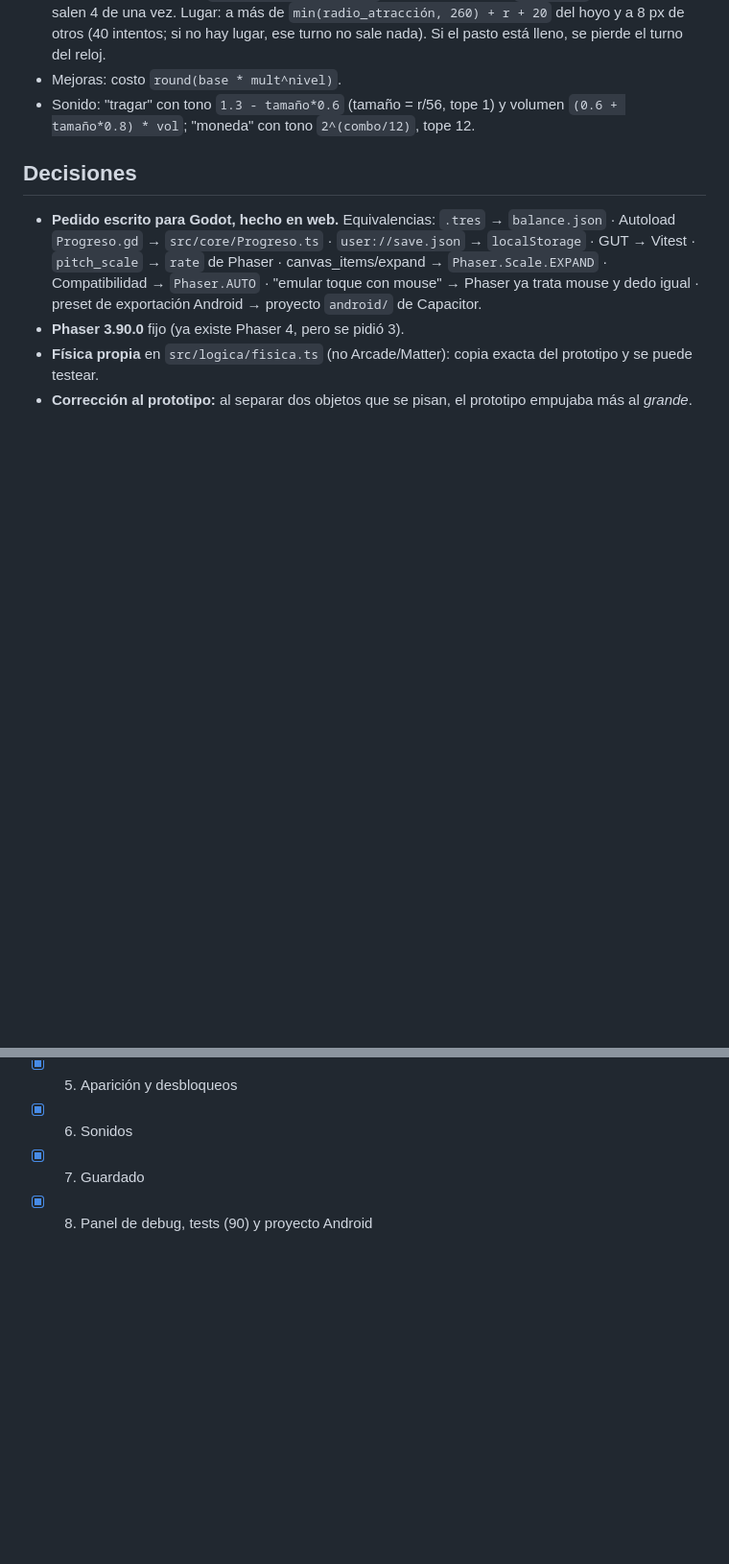
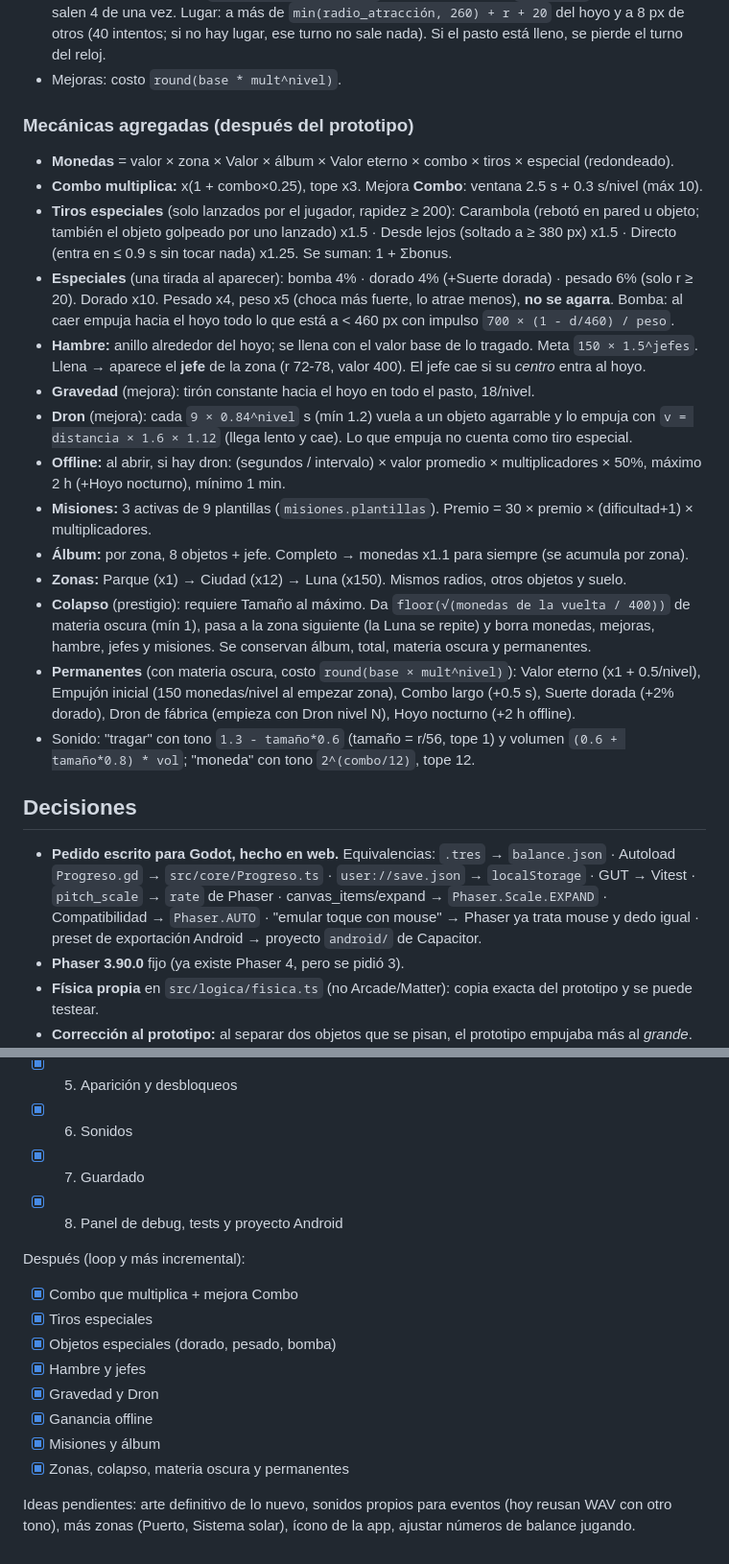
Before and after one commit to StrangerBoxx/BlackHole, a Markdown page: NOTAS.md, 2 parts joined by grey strips. Shown at 96% size. Drawn GitHub-style; blank space fills up the shorter version.

Commit message:
NOTAS: mecánicas nuevas, datos, arte provisorio y estado
Co-Authored-By: Claude Opus 5.5 <noreply@anthropic.com>

```diff
--- a/NOTAS.md
+++ b/NOTAS.md
@@ -57,6 +67,33 @@ referencia/                prototipo y guías originales
   Al empezar salen 4 de una vez. Lugar: a más de `min(radio_atracción, 260) + r + 20` del hoyo y a 8 px de otros
   (40 intentos; si no hay lugar, ese turno no sale nada). Si el pasto está lleno, se pierde el turno del reloj.
 - Mejoras: costo `round(base * mult^nivel)`.
+
+### Mecánicas agregadas (después del prototipo)
+
+- **Monedas** = valor × zona × Valor × álbum × Valor eterno × combo × tiros × especial (redondeado).
+- **Combo multiplica:** x(1 + combo×0.25), tope x3. Mejora **Combo**: ventana 2.5 s + 0.3 s/nivel (máx 10).
+- **Tiros especiales** (solo lanzados por el jugador, rapidez ≥ 200):
+  Carambola (rebotó en pared u objeto; también el objeto golpeado por uno lanzado) x1.5 ·
+  Desde lejos (soltado a ≥ 380 px) x1.5 · Directo (entra en ≤ 0.9 s sin tocar nada) x1.25. Se suman: 1 + Σbonus.
+- **Especiales** (una tirada al aparecer): bomba 4% · dorado 4% (+Suerte dorada) · pesado 6% (solo r ≥ 20).
+  Dorado x10. Pesado x4, peso x5 (choca más fuerte, lo atrae menos), **no se agarra**. Bomba: al caer empuja
+  hacia el hoyo todo lo que está a < 460 px con impulso `700 × (1 - d/460) / peso`.
+- **Hambre:** anillo alrededor del hoyo; se llena con el valor base de lo tragado. Meta `150 × 1.5^jefes`.
+  Llena → aparece el **jefe** de la zona (r 72-78, valor 400). El jefe cae si su *centro* entra al hoyo.
+- **Gravedad** (mejora): tirón constante hacia el hoyo en todo el pasto, 18/nivel.
+- **Dron** (mejora): cada `9 × 0.84^nivel` s (mín 1.2) vuela a un objeto agarrable y lo empuja con
+  `v = distancia × 1.6 × 1.12` (llega lento y cae). Lo que empuja no cuenta como tiro especial.
+- **Offline:** al abrir, si hay dron: (segundos / intervalo) × valor promedio × multiplicadores × 50%,
+  máximo 2 h (+Hoyo nocturno), mínimo 1 min.
+- **Misiones:** 3 activas de 9 plantillas (`misiones.plantillas`). Premio = 30 × premio × (dificultad+1) × multiplicadores.
+- **Álbum:** por zona, 8 objetos + jefe. Completo → monedas x1.1 para siempre (se acumula por zona).
+- **Zonas:** Parque (x1) → Ciudad (x12) → Luna (x150). Mismos radios, otros objetos y suelo.
+- **Colapso** (prestigio): requiere Tamaño al máximo. Da `floor(√(monedas de la vuelta / 400))` de materia
+  oscura (mín 1), pasa a la zona siguiente (la Luna se repite) y borra monedas, mejoras, hambre, jefes y misiones.
+  Se conservan álbum, total, materia oscura y permanentes.
+- **Permanentes** (con materia oscura, costo `round(base × mult^nivel)`): Valor eterno (x1 + 0.5/nivel),
+  Empujón inicial (150 monedas/nivel al empezar zona), Combo largo (+0.5 s), Suerte dorada (+2% dorado),
+  Dron de fábrica (empieza con Dron nivel N), Hoyo nocturno (+2 h offline).
 - Sonido: "tragar" con tono `1.3 - tamaño*0.6` (tamaño = r/56, tope 1) y volumen `(0.6 + tamaño*0.8) * vol`;
   "moneda" con tono `2^(combo/12)`, tope 12.
 
@@ -121,4 +168,18 @@ Pendiente: ícono propio (hoy usa el de Capacitor; se puede generar con `@capaci
 - [x] 5. Aparición y desbloqueos
 - [x] 6. Sonidos
 - [x] 7. Guardado
-- [x] 8. Panel de debug, tests (90) y proyecto Android
+- [x] 8. Panel de debug, tests y proyecto Android
+
+Después (loop y más incremental):
+
+- [x] Combo que multiplica + mejora Combo
+- [x] Tiros especiales
+- [x] Objetos especiales (dorado, pesado, bomba)
+- [x] Hambre y jefes
+- [x] Gravedad y Dron
+- [x] Ganancia offline
+- [x] Misiones y álbum
+- [x] Zonas, colapso, materia oscura y permanentes
+
+Ideas pendientes: arte definitivo de lo nuevo, sonidos propios para eventos (hoy reusan WAV con otro tono),
+más zonas (Puerto, Sistema solar), ícono de la app, ajustar números de balance jugando.
```
Also changed, not shown: other parts of NOTAS.md (+30 -10 lines).
